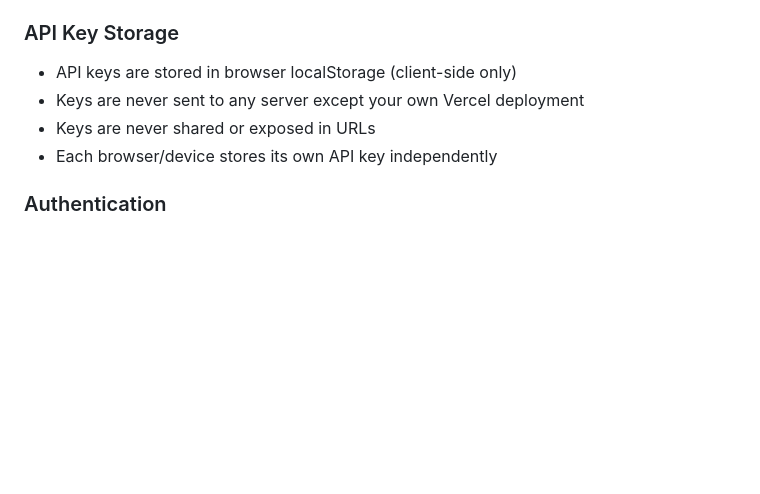
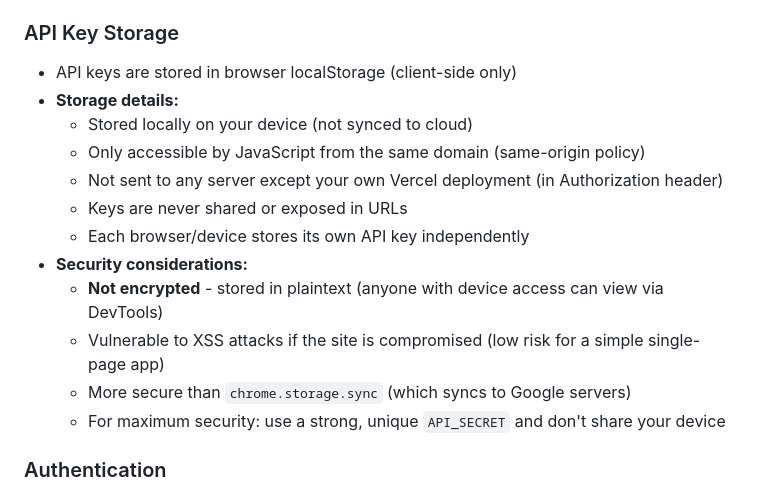
Before and after one commit to willbiddy/recipe-to-notion, a Markdown page: docs/WEB_INTERFACE.md, the part around the change. Drawn GitHub-style; blank space fills up the shorter version.

Commit message:
Update documentation
- Add API key storage security details to WEB_INTERFACE.md
- Include original screenshot file

```diff
--- a/docs/WEB_INTERFACE.md
+++ b/docs/WEB_INTERFACE.md
@@ -156,9 +156,17 @@ On iOS and Android, you can add the web interface to your home screen for quick
 ### API Key Storage
 
 - API keys are stored in browser localStorage (client-side only)
-- Keys are never sent to any server except your own Vercel deployment
-- Keys are never shared or exposed in URLs
-- Each browser/device stores its own API key independently
+- **Storage details:**
+  - Stored locally on your device (not synced to cloud)
+  - Only accessible by JavaScript from the same domain (same-origin policy)
+  - Not sent to any server except your own Vercel deployment (in Authorization header)
+  - Keys are never shared or exposed in URLs
+  - Each browser/device stores its own API key independently
+- **Security considerations:**
+  - **Not encrypted** - stored in plaintext (anyone with device access can view via DevTools)
+  - Vulnerable to XSS attacks if the site is compromised (low risk for a simple single-page app)
+  - More secure than `chrome.storage.sync` (which syncs to Google servers)
+  - For maximum security: use a strong, unique `API_SECRET` and don't share your device
 
 ### Authentication
 
```
Also changed, not shown: Screenshot 2026-01-25 at 10.52.57 AM.png (added).
